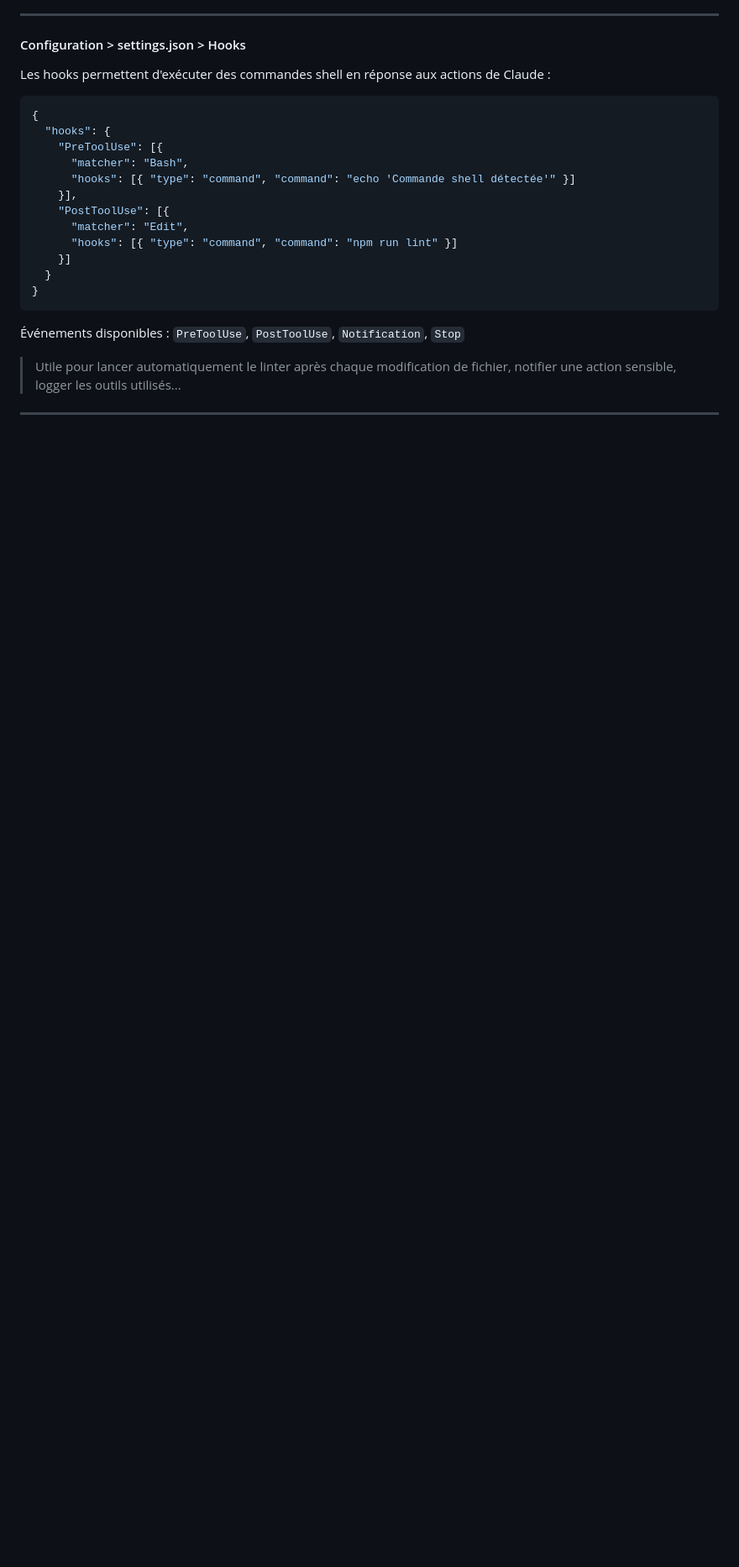
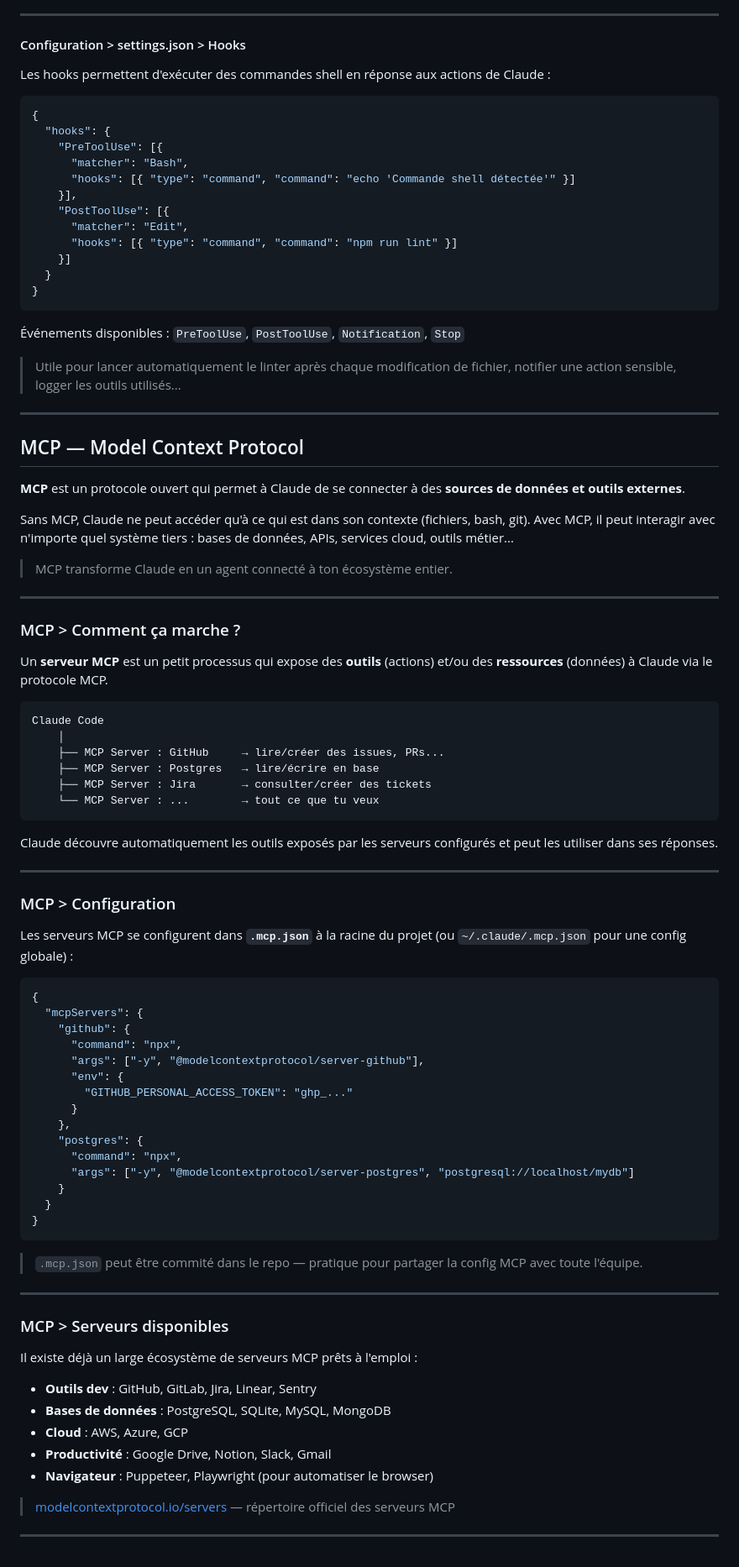
Before and after one commit to Jojo-Craft-Balea/claude-code-presentation, a Markdown page: presentation.md, the part around the change. Shown at 84% size. GitHub-like rendering; blank space fills up the shorter version.

Commit message:
docs(presentation): add MCP chapter with intro, architecture, config, and available servers

````diff
--- a/presentation.md
+++ b/presentation.md
@@ -277,3 +277,71 @@ Les hooks permettent d'exécuter des commandes shell en réponse aux actions de
 > Utile pour lancer automatiquement le linter après chaque modification de fichier, notifier une action sensible, logger les outils utilisés...
 
 ---
+
+## MCP — Model Context Protocol
+
+**MCP** est un protocole ouvert qui permet à Claude de se connecter à des **sources de données et outils externes**.
+
+Sans MCP, Claude ne peut accéder qu'à ce qui est dans son contexte (fichiers, bash, git).
+Avec MCP, il peut interagir avec n'importe quel système tiers : bases de données, APIs, services cloud, outils métier...
+
+> MCP transforme Claude en un agent connecté à ton écosystème entier.
+
+---
+
+### MCP > Comment ça marche ?
+
+Un **serveur MCP** est un petit processus qui expose des **outils** (actions) et/ou des **ressources** (données) à Claude via le protocole MCP.
+
+```
+Claude Code
+    │
+    ├── MCP Server : GitHub     → lire/créer des issues, PRs...
+    ├── MCP Server : Postgres   → lire/écrire en base
+    ├── MCP Server : Jira       → consulter/créer des tickets
+    └── MCP Server : ...        → tout ce que tu veux
+```
+
+Claude découvre automatiquement les outils exposés par les serveurs configurés et peut les utiliser dans ses réponses.
+
+---
+
+### MCP > Configuration
+
+Les serveurs MCP se configurent dans **`.mcp.json`** à la racine du projet (ou `~/.claude/.mcp.json` pour une config globale) :
+
+```json
+{
+  "mcpServers": {
+    "github": {
+      "command": "npx",
+      "args": ["-y", "@modelcontextprotocol/server-github"],
+      "env": {
+        "GITHUB_PERSONAL_ACCESS_TOKEN": "ghp_..."
+      }
+    },
+    "postgres": {
+      "command": "npx",
+      "args": ["-y", "@modelcontextprotocol/server-postgres", "postgresql://localhost/mydb"]
+    }
+  }
+}
+```
+
+> `.mcp.json` peut être commité dans le repo — pratique pour partager la config MCP avec toute l'équipe.
+
+---
+
+### MCP > Serveurs disponibles
+
+Il existe déjà un large écosystème de serveurs MCP prêts à l'emploi :
+
+- **Outils dev** : GitHub, GitLab, Jira, Linear, Sentry
+- **Bases de données** : PostgreSQL, SQLite, MySQL, MongoDB
+- **Cloud** : AWS, Azure, GCP
+- **Productivité** : Google Drive, Notion, Slack, Gmail
+- **Navigateur** : Puppeteer, Playwright (pour automatiser le browser)
+
+> [modelcontextprotocol.io/servers](https://modelcontextprotocol.io/servers) — répertoire officiel des serveurs MCP
+
+---
````
